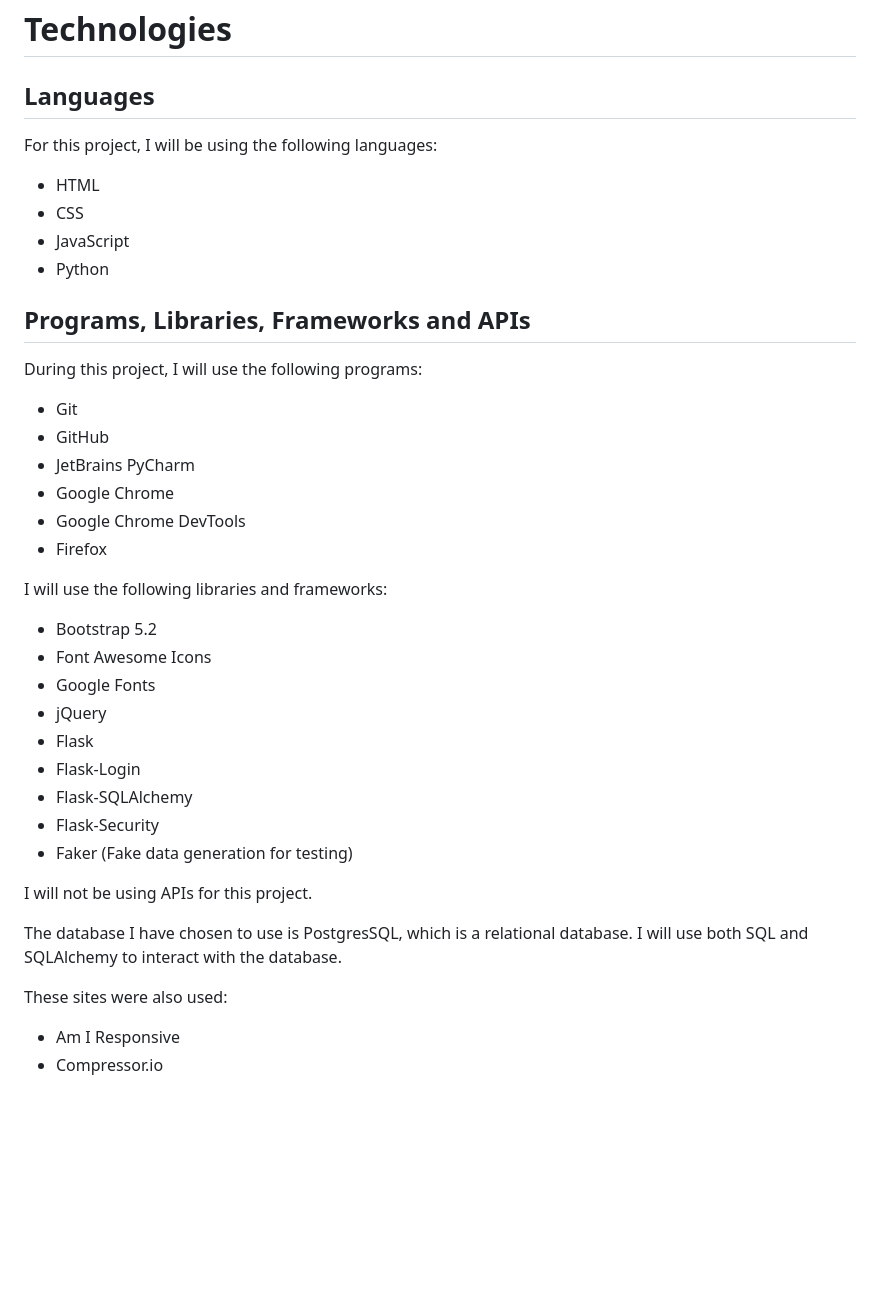
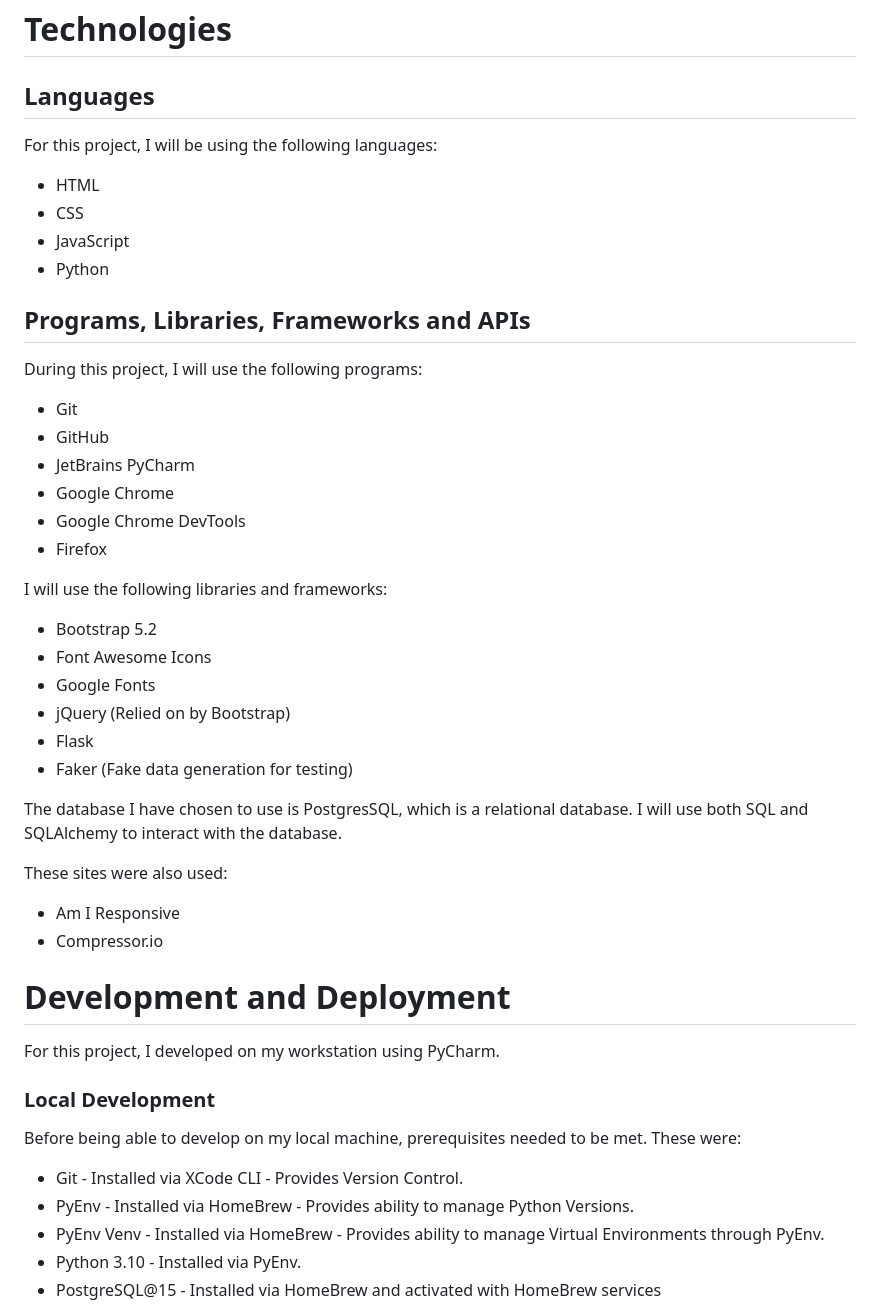
Before and after one commit to InfiniteEndeavours/Milestone-3-Event-Site, a Markdown page: README.md, the part around the change printed below. GitHub-like rendering; blank space fills up the shorter version.

Commit message:
Update README.md - Remove unused libraries - Add Development and Deployment section

```diff
--- a/README.md
+++ b/README.md
@@ -190,14 +190,18 @@ I'll also include the following:
 # Technologies
 
 ## Languages
+
 For this project, I will be using the following languages:
+
 - HTML
 - CSS
 - JavaScript
 - Python
 
 ## Programs, Libraries, Frameworks and APIs
+
 During this project, I will use the following programs:
+
 - Git
 - GitHub
 - JetBrains PyCharm
@@ -206,21 +210,33 @@ During this project, I will use the following programs:
 - Firefox
 
 I will use the following libraries and frameworks:
+
 - Bootstrap 5.2
 - Font Awesome Icons
 - Google Fonts
-- jQuery
+- jQuery (Relied on by Bootstrap)
 - Flask
-- Flask-Login
-- Flask-SQLAlchemy
-- Flask-Security
 - Faker (Fake data generation for testing)
-
-I will not be using APIs for this project.
 
 The database I have chosen to use is PostgresSQL, which is a relational database.
 I will use both SQL and SQLAlchemy to interact with the database.
 
 These sites were also used:
+
 - Am I Responsive
 - Compressor.io
+
+# Development and Deployment
+
+For this project, I developed on my workstation using PyCharm.
+
+### Local Development
+
+Before being able to develop on my local machine, prerequisites needed to be met. These were:
+
+* Git - Installed via XCode CLI - Provides Version Control.
+* PyEnv - Installed via HomeBrew - Provides ability to manage Python Versions.
+* PyEnv Venv - Installed via HomeBrew - Provides ability to manage Virtual Environments through PyEnv.
+* Python 3.10 - Installed via PyEnv.
+* PostgreSQL@15 - Installed via HomeBrew and activated with HomeBrew services
+
```
Also changed, not shown: other parts of README.md (+65 -0 lines).
